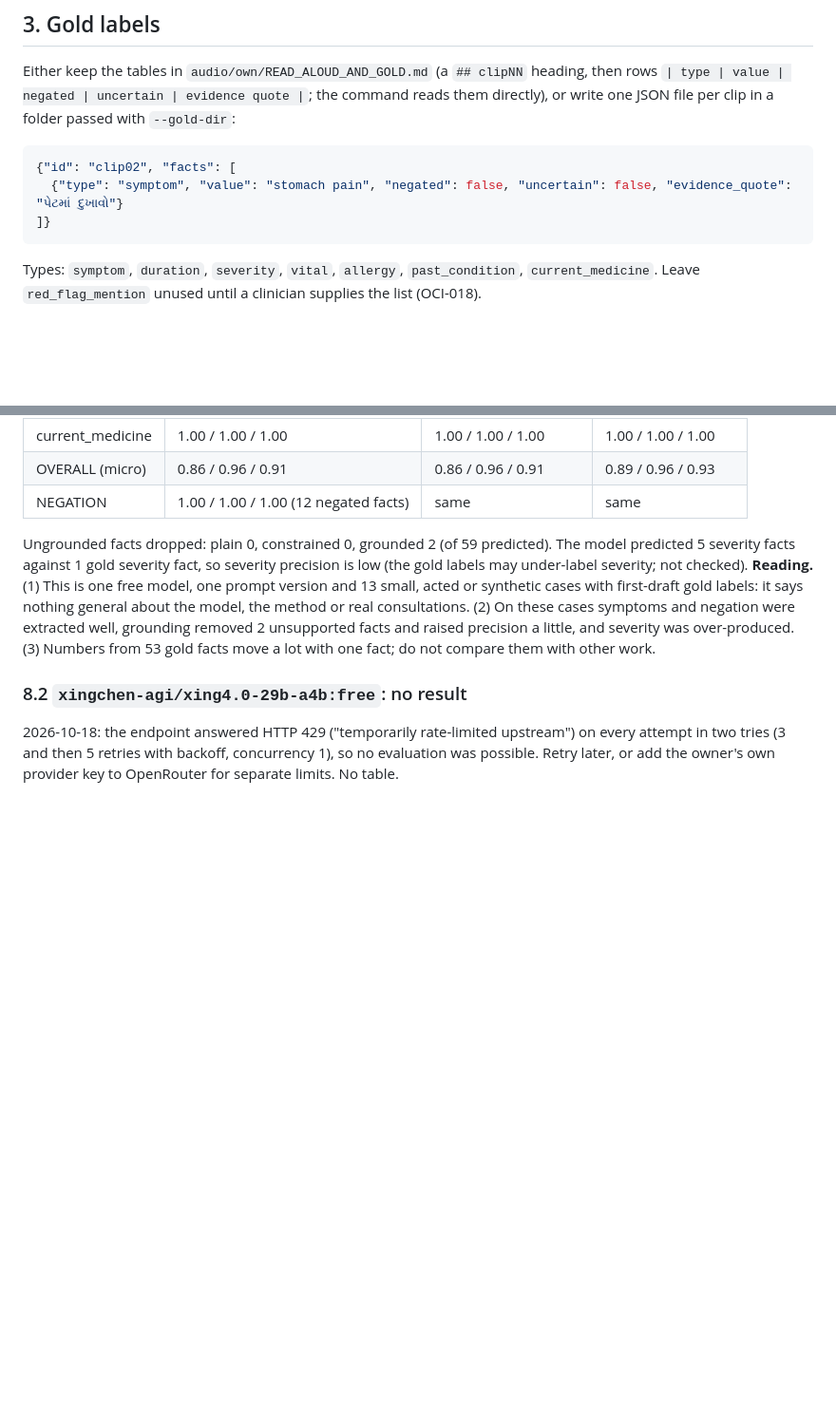
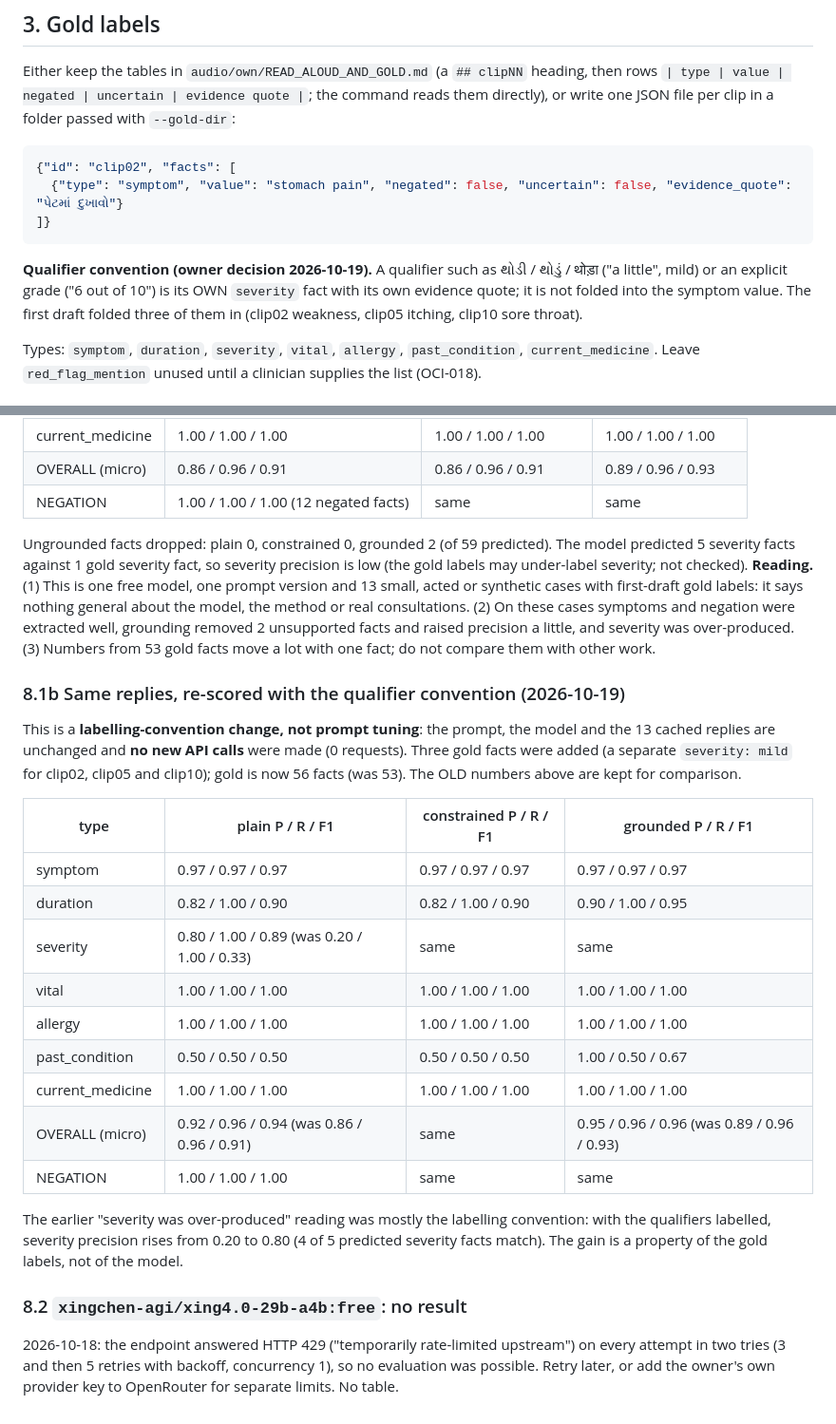
Before and after one commit to Ansh0308/VaaniEHR, a Markdown page: docs/EXTRACTION_EVAL_GUIDE.md, 2 parts joined by grey strips. Shown at 95% size. Rendered like a GitHub page; blank space fills up the shorter version.

Commit message:
phase5: gold labels use separate severity facts for qualifiers; re-scored from cache, old numbers kept [FR-F3-01]

````diff
--- a/docs/EXTRACTION_EVAL_GUIDE.md
+++ b/docs/EXTRACTION_EVAL_GUIDE.md
@@ -16,6 +16,8 @@ Either keep the tables in `audio/own/READ_ALOUD_AND_GOLD.md` (a `## clipNN` head
   {"type": "symptom", "value": "stomach pain", "negated": false, "uncertain": false, "evidence_quote": "પેટમાં દુખાવો"}
 ]}
 ```
+**Qualifier convention (owner decision 2026-10-19).** A qualifier such as થોડી / થોડું / थोड़ा ("a little", mild) or an explicit grade ("6 out of 10") is its OWN `severity` fact with its own evidence quote; it is not folded into the symptom value. The first draft folded three of them in (clip02 weakness, clip05 itching, clip10 sore throat).
+
 Types: `symptom`, `duration`, `severity`, `vital`, `allergy`, `past_condition`, `current_medicine`. Leave `red_flag_mention` unused until a clinician supplies the list (OCI-018).
 
 ## 4. Span rules
@@ -60,5 +62,22 @@ The three pipelines share ONE model reply per case (same prompt, so the cache an
 Ungrounded facts dropped: plain 0, constrained 0, grounded 2 (of 59 predicted). The model predicted 5 severity facts against 1 gold severity fact, so severity precision is low (the gold labels may under-label severity; not checked).
 **Reading.** (1) This is one free model, one prompt version and 13 small, acted or synthetic cases with first-draft gold labels: it says nothing general about the model, the method or real consultations. (2) On these cases symptoms and negation were extracted well, grounding removed 2 unsupported facts and raised precision a little, and severity was over-produced. (3) Numbers from 53 gold facts move a lot with one fact; do not compare them with other work.
 
+### 8.1b Same replies, re-scored with the qualifier convention (2026-10-19)
+This is a **labelling-convention change, not prompt tuning**: the prompt, the model and the 13 cached replies are unchanged and **no new API calls** were made (0 requests). Three gold facts were added (a separate `severity: mild` for clip02, clip05 and clip10); gold is now 56 facts (was 53). The OLD numbers above are kept for comparison.
+
+| type | plain P / R / F1 | constrained P / R / F1 | grounded P / R / F1 |
+| --- | --- | --- | --- |
+| symptom | 0.97 / 0.97 / 0.97 | 0.97 / 0.97 / 0.97 | 0.97 / 0.97 / 0.97 |
+| duration | 0.82 / 1.00 / 0.90 | 0.82 / 1.00 / 0.90 | 0.90 / 1.00 / 0.95 |
+| severity | 0.80 / 1.00 / 0.89 (was 0.20 / 1.00 / 0.33) | same | same |
+| vital | 1.00 / 1.00 / 1.00 | 1.00 / 1.00 / 1.00 | 1.00 / 1.00 / 1.00 |
+| allergy | 1.00 / 1.00 / 1.00 | 1.00 / 1.00 / 1.00 | 1.00 / 1.00 / 1.00 |
+| past_condition | 0.50 / 0.50 / 0.50 | 0.50 / 0.50 / 0.50 | 1.00 / 0.50 / 0.67 |
+| current_medicine | 1.00 / 1.00 / 1.00 | 1.00 / 1.00 / 1.00 | 1.00 / 1.00 / 1.00 |
+| OVERALL (micro) | 0.92 / 0.96 / 0.94 (was 0.86 / 0.96 / 0.91) | same | 0.95 / 0.96 / 0.96 (was 0.89 / 0.96 / 0.93) |
+| NEGATION | 1.00 / 1.00 / 1.00 | same | same |
+
+The earlier "severity was over-produced" reading was mostly the labelling convention: with the qualifiers labelled, severity precision rises from 0.20 to 0.80 (4 of 5 predicted severity facts match). The gain is a property of the gold labels, not of the model.
+
 ### 8.2 `xingchen-agi/xing4.0-29b-a4b:free`: no result
 2026-10-18: the endpoint answered HTTP 429 ("temporarily rate-limited upstream") on every attempt in two tries (3 and then 5 retries with backoff, concurrency 1), so no evaluation was possible. Retry later, or add the owner's own provider key to OpenRouter for separate limits. No table.
````
